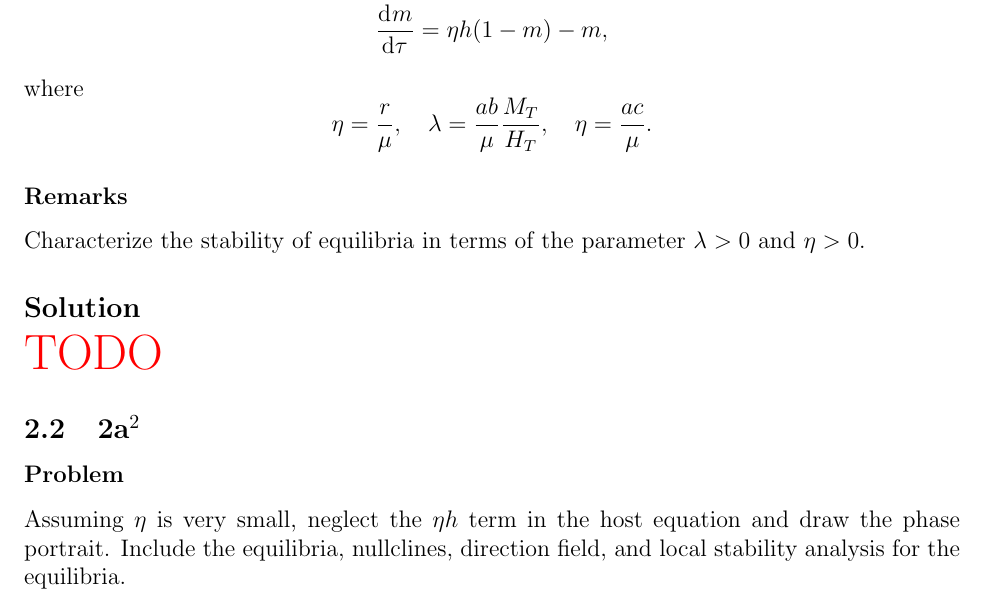
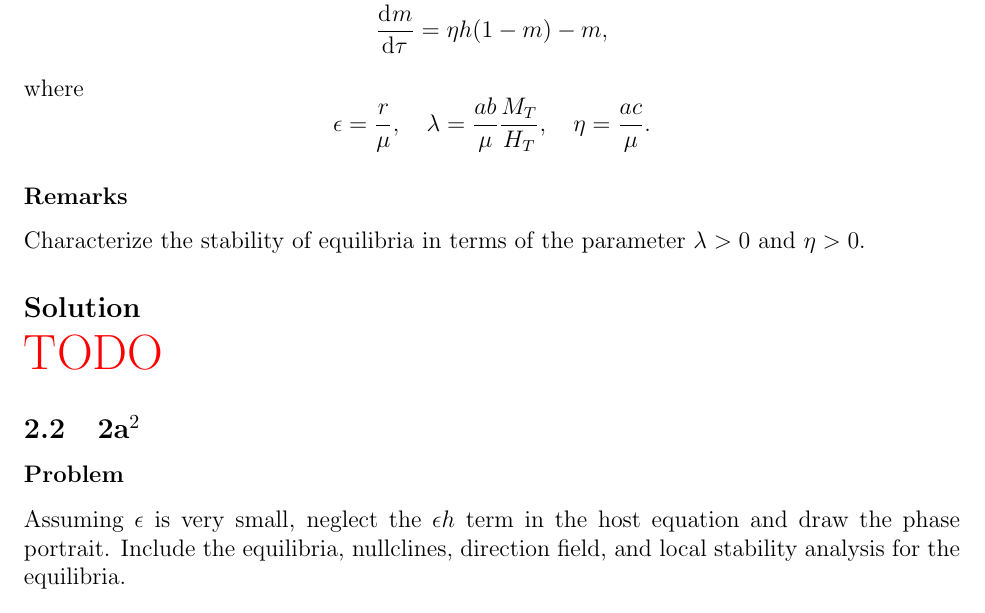
Before and after one commit to hershal/m374m, a LaTeX problem sheet (homeworks/hw6/hw6.tex): part of page 2 of 5, cut so that both start at the same text. Compiled offline with pdfLaTeX.

Commit message:
hw6: eta->epsilon typo correction

```diff
--- a/homeworks/hw6/hw6.tex
+++ b/homeworks/hw6/hw6.tex
@@ -54,7 +54,7 @@ using $\tau = \mu t$. Be sure to obtain
 \end{equation*}
 where
 \begin{equation*}
-  \eta=\frac{r}{\mu},\quad \lambda=\frac{ab}{\mu}\frac{M_T}{H_T},\quad\eta=\frac{ac}{\mu}.
+  \epsilon=\frac{r}{\mu},\quad \lambda=\frac{ab}{\mu}\frac{M_T}{H_T},\quad\eta=\frac{ac}{\mu}.
 \end{equation*}
 
 \subsubsection*{Remarks}
@@ -66,7 +66,7 @@ and $\eta>0$.
 
 \subsection{2a$^2$}
 \subsubsection*{Problem}
-Assuming $\eta$ is very small, neglect the $\eta h$ term in the host equation
+Assuming $\epsilon$ is very small, neglect the $\epsilon h$ term in the host equation
 and draw the phase portrait. Include the equilibria, nullclines, direction
 field, and local stability analysis for the equilibria.
 
```
